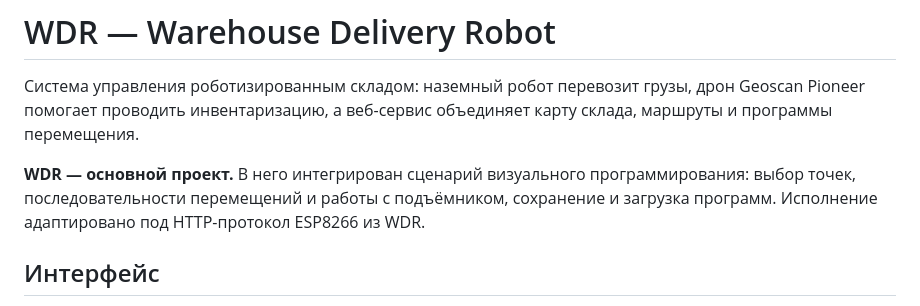
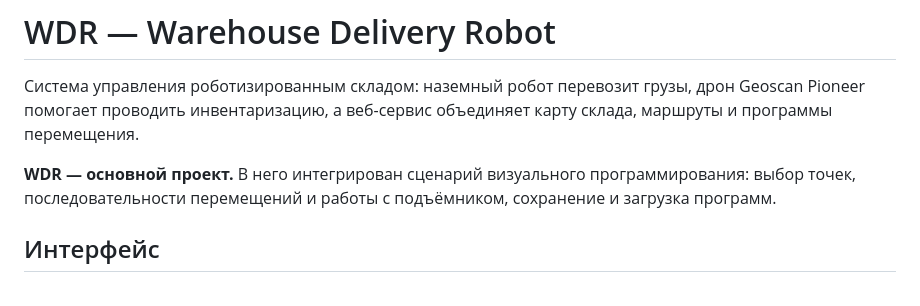
Before and after one commit to ArduRadioKot/Warehouse-delivery-robot, a Markdown page: README.md, the part around the change. GitHub-like rendering.

```diff
--- a/README.md
+++ b/README.md
@@ -2,7 +2,7 @@
 
 Система управления роботизированным складом: наземный робот перевозит грузы, дрон Geoscan Pioneer помогает проводить инвентаризацию, а веб-сервис объединяет карту склада, маршруты и программы перемещения.
 
-**WDR — основной проект.** В него интегрирован сценарий визуального программирования: выбор точек, последовательности перемещений и работы с подъёмником, сохранение и загрузка программ. Исполнение адаптировано под HTTP-протокол ESP8266 из WDR.
+**WDR — основной проект.** В него интегрирован сценарий визуального программирования: выбор точек, последовательности перемещений и работы с подъёмником, сохранение и загрузка программ.
 
 ## Интерфейс
 
```
